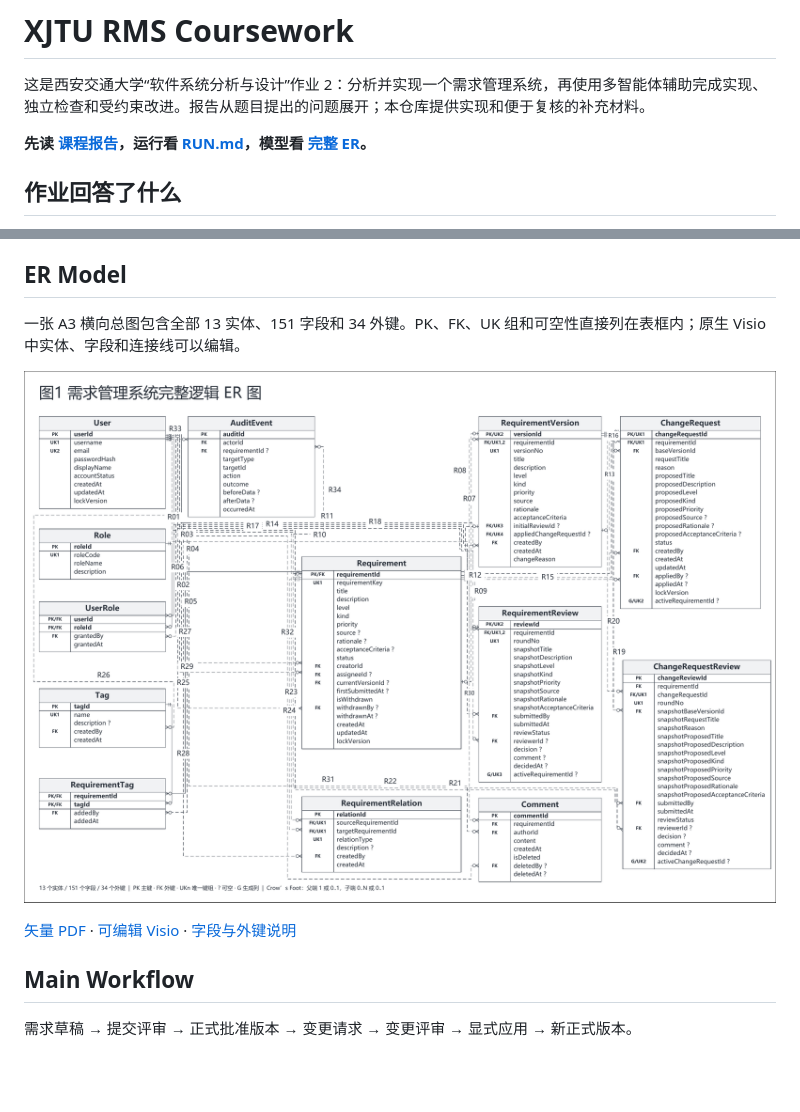
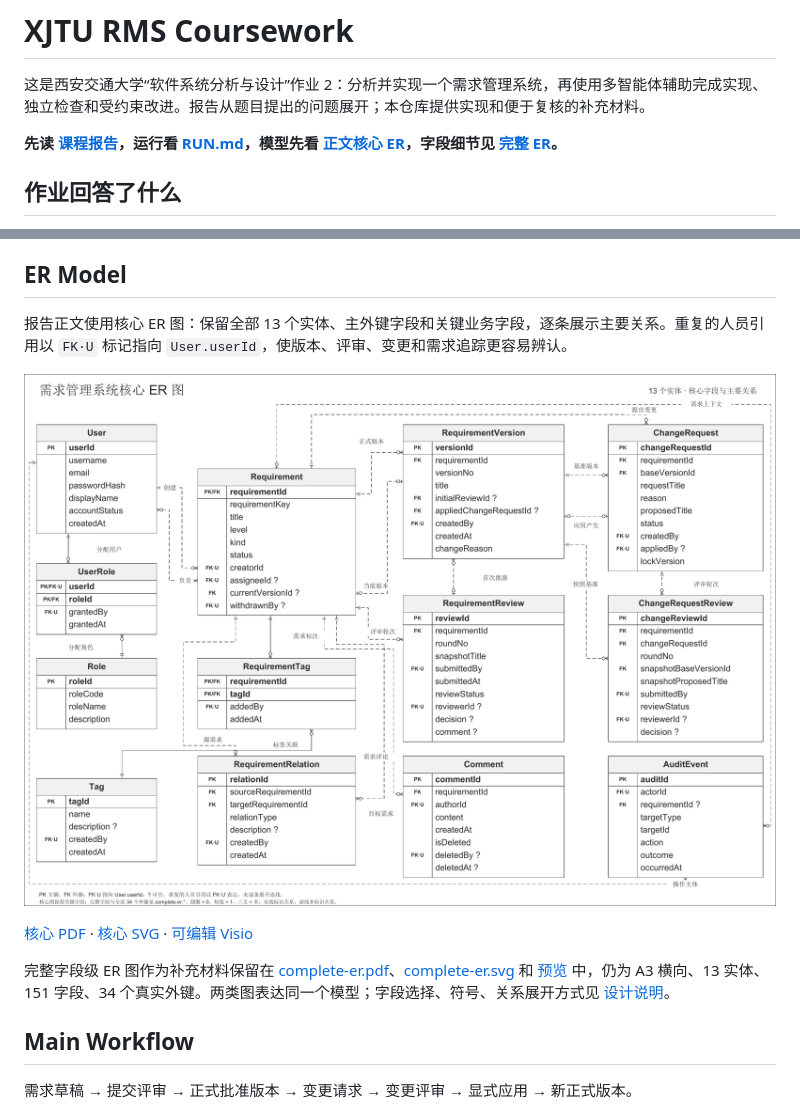
Before and after one commit to hechuxielianli/xjtu-rms-coursework, a Markdown page: README.md, 2 parts joined by grey strips. Drawn GitHub-style; pictures changed too: docs/design/core-er-preview.png (added); blank space fills up the shorter version.

Commit message:
Present core ER in report and preserve complete model supplement

```diff
--- a/README.md
+++ b/README.md
@@ -2,7 +2,7 @@
 
 这是西安交通大学“软件系统分析与设计”作业 2：分析并实现一个需求管理系统，再使用多智能体辅助完成实现、独立检查和受约束改进。报告从题目提出的问题展开；本仓库提供实现和便于复核的补充材料。
 
-**先读 [课程报告](report/RMS_软件系统分析与设计作业2.pdf)，运行看 [RUN.md](RUN.md)，模型看 [完整 ER](docs/design/complete-er.pdf)。**
+**先读 [课程报告](report/RMS_软件系统分析与设计作业2.pdf)，运行看 [RUN.md](RUN.md)，模型先看 [正文核心 ER](docs/design/core-er.pdf)，字段细节见 [完整 ER](docs/design/complete-er.pdf)。**
 
 ## 作业回答了什么
 
@@ -27,11 +27,13 @@ Vue 3 前端、Spring Boot 模块化单体、MySQL。版本、评审和变更应
 
 ## ER Model
 
-一张 A3 横向总图包含全部 13 实体、151 字段和 34 外键。PK、FK、UK 组和可空性直接列在表框内；原生 Visio 中实体、字段和连接线可以编辑。
+报告正文使用核心 ER 图：保留全部 13 个实体、主外键字段和关键业务字段，逐条展示主要关系。重复的人员引用以 `FK·U` 标记指向 `User.userId`，使版本、评审、变更和需求追踪更容易辨认。
 
-![需求管理系统完整逻辑 ER 图](docs/design/complete-er-preview.png)
+![需求管理系统核心 ER 图](docs/design/core-er-preview.png)
 
-[矢量 PDF](docs/design/complete-er.pdf) · [可编辑 Visio](docs/design/RMS_Presentation_Models.vsdx) · [字段与外键说明](docs/design/README.md)
+[核心 PDF](docs/design/core-er.pdf) · [核心 SVG](docs/design/core-er.svg) · [可编辑 Visio](docs/design/RMS_Presentation_Models.vsdx)
+
+完整字段级 ER 图作为补充材料保留在 [complete-er.pdf](docs/design/complete-er.pdf)、[complete-er.svg](docs/design/complete-er.svg) 和 [预览](docs/design/complete-er-preview.png) 中，仍为 A3 横向、13 实体、151 字段、34 个真实外键。两类图表达同一个模型；字段选择、符号、关系展开方式见 [设计说明](docs/design/README.md)。
 
 ## Main Workflow
 
```
Also changed, not shown: docs/design/README.md (+49 -5 lines), report/BUILD.md (+1 -1 lines), 5 other files.
